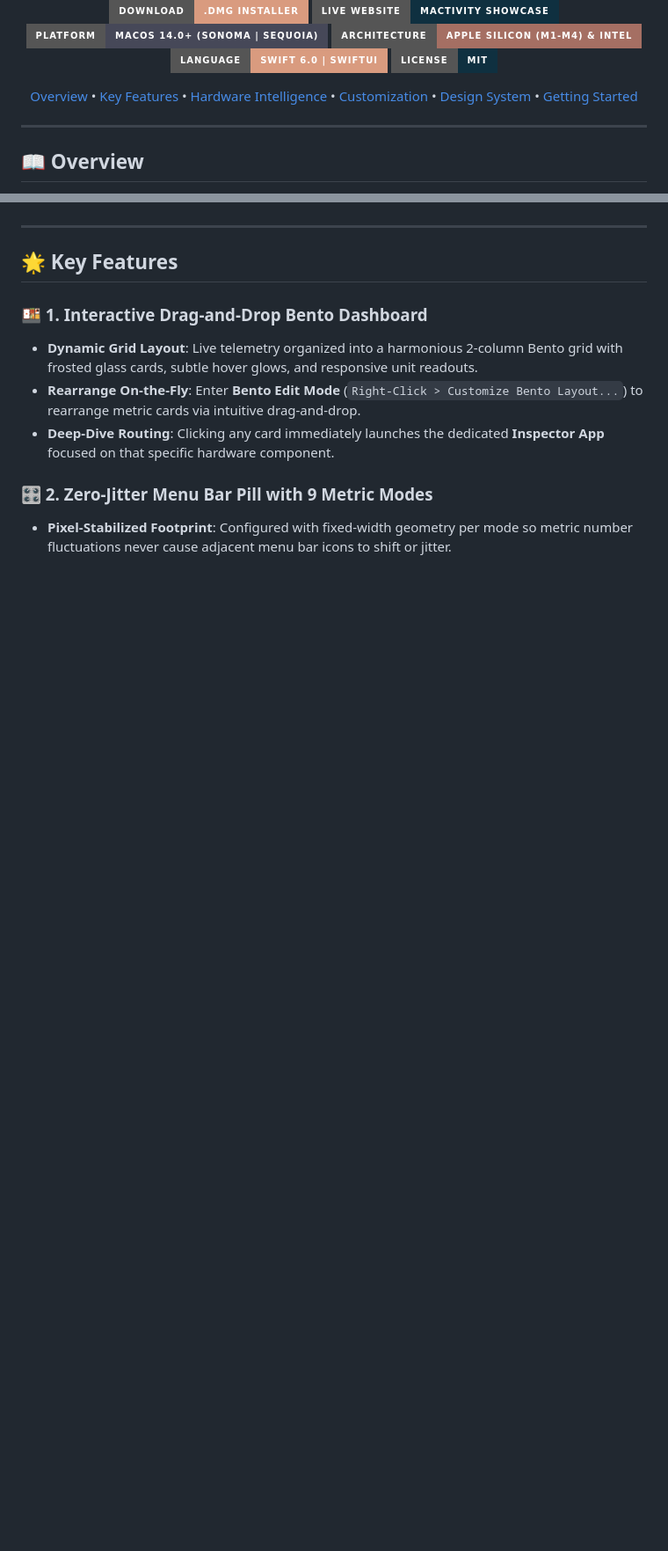
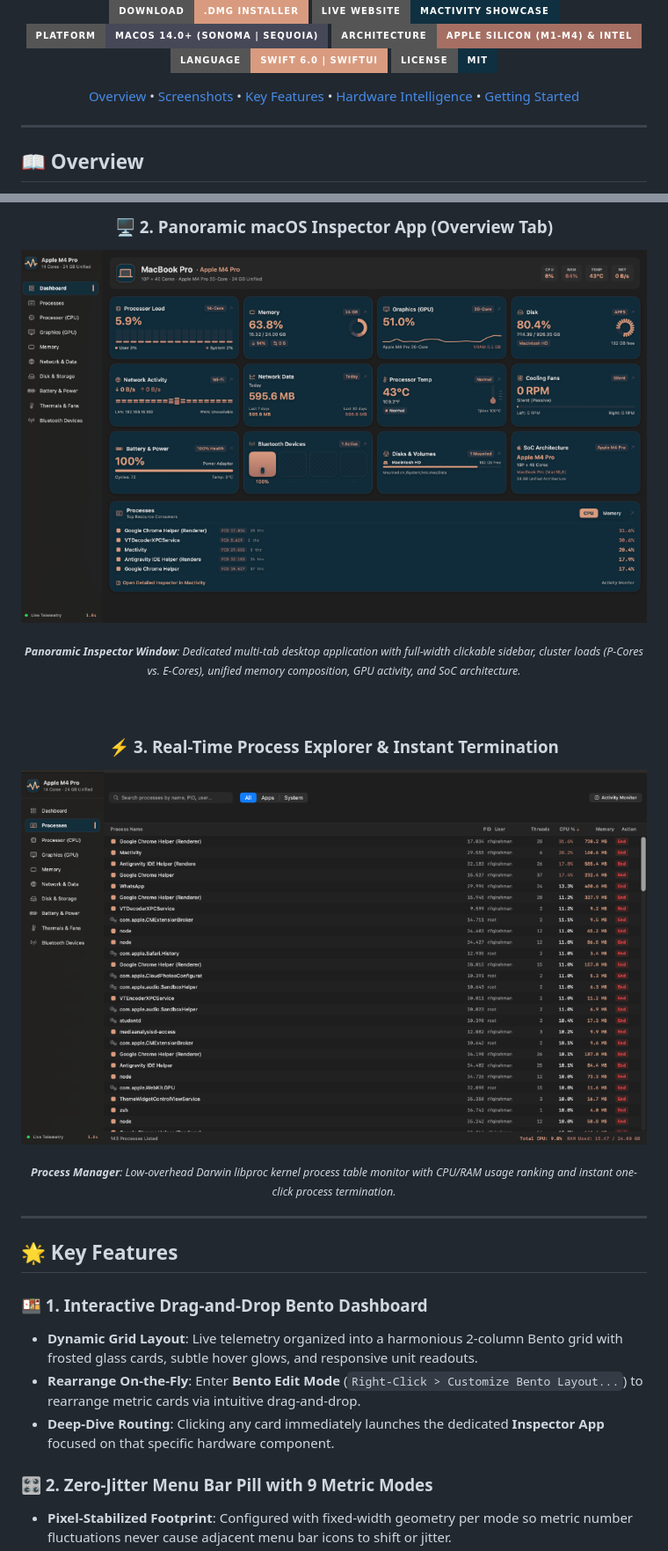
Before and after one commit to rifqi-rahman/Mactivity, a Markdown page: README.md, 2 parts joined by grey strips. Shown: that part at 88% size. Drawn GitHub-style; pictures changed too: assets/inspector-dashboard.png (added), assets/inspector-processes.png (added); badges without logos; blank space fills up the shorter version.

Commit message:
docs: add screenshots to README.md and migrate color palette specifications to PRD.md

```diff
--- a/README.md
+++ b/README.md
@@ -18,11 +18,10 @@
 
 <p align="center">
   <a href="#-overview">Overview</a> •
+  <a href="#-visual-interface--screenshots">Screenshots</a> •
   <a href="#-key-features">Key Features</a> •
   <a href="#-universal-mac-hardware-intelligence">Hardware Intelligence</a> •
-  <a href="#-interactive-bento-customization">Customization</a> •
-  <a href="#-palette--design-system">Design System</a> •
-  <a href="#-getting-started">Getting Started</a>
+  <a href="#-getting-started--installation">Getting Started</a>
 </p>
 
 ---
@@ -38,0 +53,14 @@ Whether you are running a fanless **MacBook Air**, a high-core-count **MacBook P
+### 🖥️ 2. Panoramic macOS Inspector App (Overview Tab)
+<p align="center">
+  <img src="assets/inspector-dashboard.png" width="880" alt="Mactivity Dedicated Inspector Window" style="border-radius: 12px; box-shadow: 0 20px 48px rgba(0,0,0,0.6);" />
+</p>
+<sub><i><b>Panoramic Inspector Window</b>: Dedicated multi-tab desktop application with full-width clickable sidebar, cluster loads (P-Cores vs. E-Cores), unified memory composition, GPU activity, and SoC architecture.</i></sub>
+
+<br><br>
+
+### ⚡ 3. Real-Time Process Explorer & Instant Termination
+<p align="center">
+  <img src="assets/inspector-processes.png" width="880" alt="Mactivity Process Manager" style="border-radius: 12px; box-shadow: 0 20px 48px rgba(0,0,0,0.6);" />
+</p>
+<sub><i><b>Process Manager</b>: Low-overhead Darwin libproc kernel process table monitor with CPU/RAM usage ranking and instant one-click process termination.</i></sub>
+
```
Also changed, not shown: other parts of README.md (+16 -17 lines), PRD.md (+7 -7 lines), assets/bento-popover.png (added).
